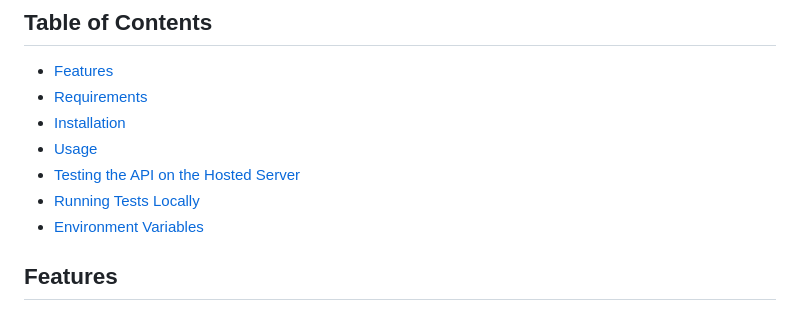
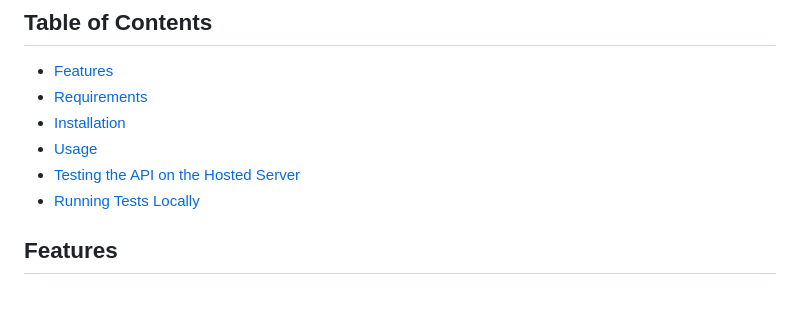
Before and after one commit to piyushrai007/urbano_assignment, a Markdown page: README.md, the part around the change. GitHub-like rendering.

```diff
--- a/README.md
+++ b/README.md
@@ -10,7 +10,6 @@ UrbanoInfoTech is a Django-based project that provides user authentication funct
 - [Usage](#usage)
 - [Testing the API on the Hosted Server](#testing-the-api-on-the-hosted-server)
 - [Running Tests Locally](#running-tests-locally)
-- [Environment Variables](#environment-variables)
 
 
 ## Features
```
